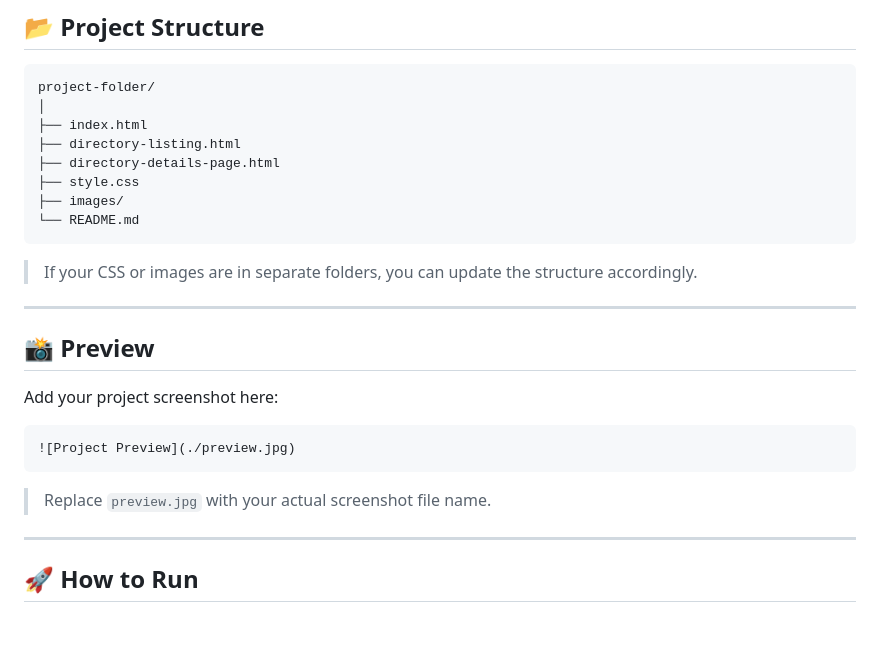
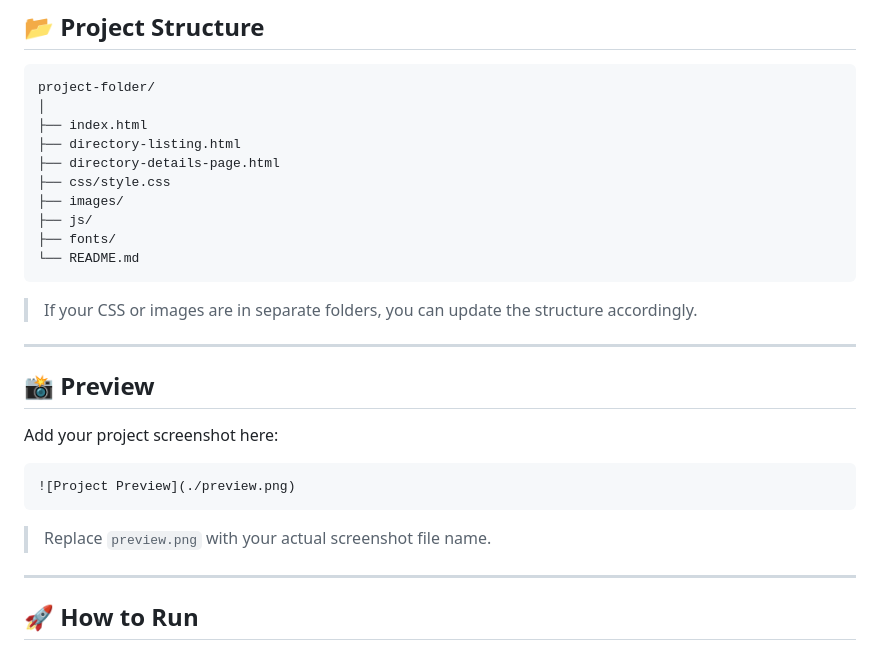
Before and after one commit to Ajayvk811/B2B-manufacturing-directory-website, a Markdown page: README.md, the part around the change. Drawn GitHub-style; blank space fills up the shorter version.

Commit message:
Merge remote main into local project

````diff
--- a/README.md
+++ b/README.md
@@ -85,8 +85,10 @@ project-folder/
 ├── index.html
 ├── directory-listing.html
 ├── directory-details-page.html
-├── style.css
+├── css/style.css
 ├── images/
+├── js/
+├── fonts/
 └── README.md
 ```
 
@@ -99,10 +101,10 @@ project-folder/
 Add your project screenshot here:
 
 ```md
-![Project Preview](./preview.jpg)
+![Project Preview](./preview.png)
 ```
 
-> Replace `preview.jpg` with your actual screenshot file name.
+> Replace `preview.png` with your actual screenshot file name.
 
 ---
 
````
